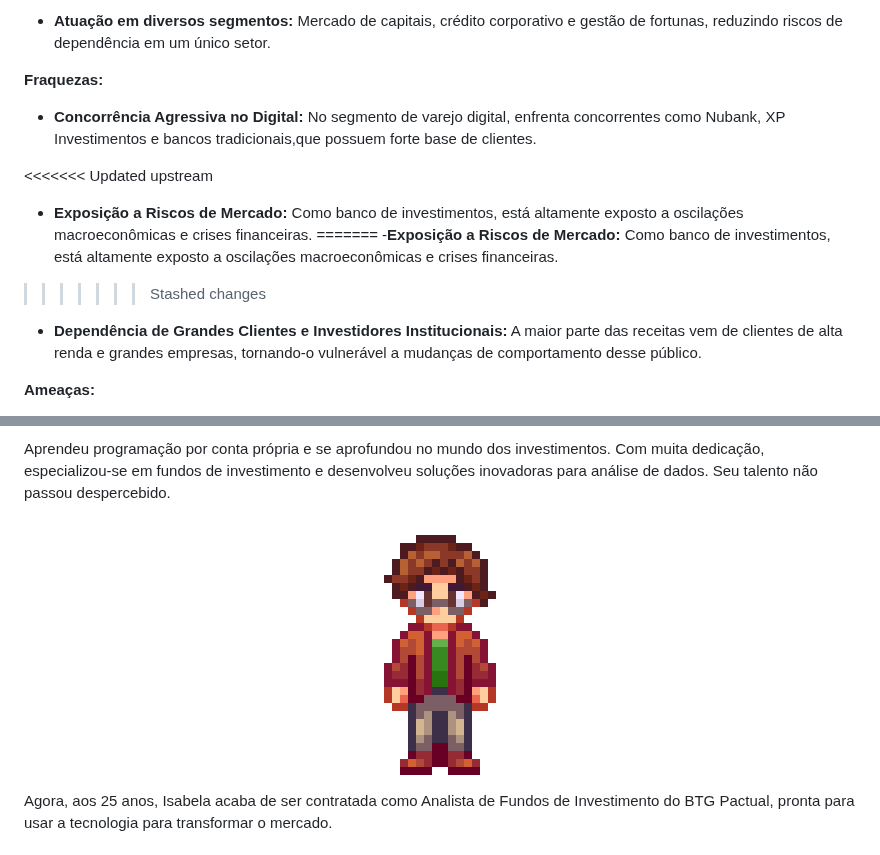
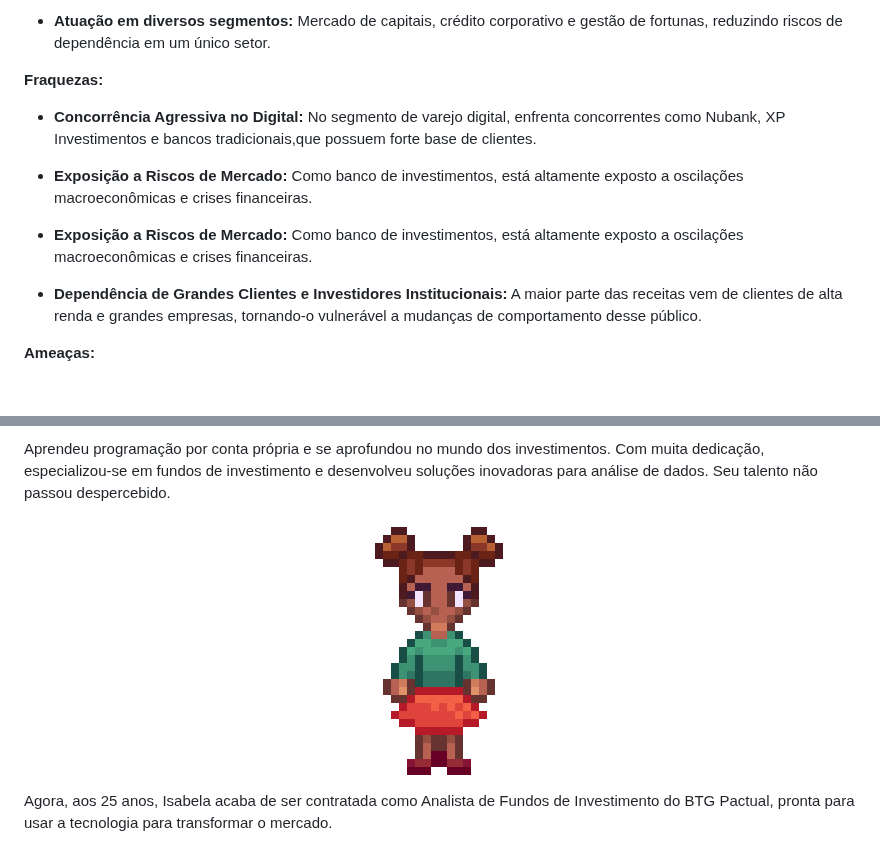
Before and after one commit to joaocardosodias/Capital-Downfall, a Markdown page: documents/gdd.md, 2 parts joined by grey strips. GitHub-like rendering; blank space fills up the shorter version.

Commit message:
arrumando markdown

```diff
--- a/documents/gdd.md
+++ b/documents/gdd.md
@@ -100,11 +100,9 @@ A análise SWOT é uma ferramenta utilizada para identificar as forças, oportun
 
 - **Concorrência Agressiva no Digital:** No segmento de varejo digital, enfrenta concorrentes como Nubank, XP Investimentos e bancos tradicionais,que possuem forte base de clientes.
 
-<<<<<<< Updated upstream
 - **Exposição a Riscos de Mercado:** Como banco de investimentos, está altamente exposto a oscilações macroeconômicas e crises financeiras.
-=======
--**Exposição a Riscos de Mercado:** Como banco de investimentos, está altamente exposto a oscilações macroeconômicas e crises financeiras.
->>>>>>> Stashed changes
+
+- **Exposição a Riscos de Mercado:** Como banco de investimentos, está altamente exposto a oscilações macroeconômicas e crises financeiras.
 
 - **Dependência de Grandes Clientes e Investidores Institucionais:** A maior parte das receitas vem de clientes de alta renda e grandes empresas, tornando-o vulnerável a mudanças de comportamento desse público.
 
@@ -298,7 +296,7 @@ Isabela sempre foi curiosa e determinada. Desde pequena, gostava de desafios e s
 Aprendeu programação por conta própria e se aprofundou no mundo dos investimentos. Com muita dedicação, especializou-se em fundos de investimento e desenvolveu soluções inovadoras para análise de dados. Seu talento não passou despercebido.
 
 <p align="center">
-<img src="../assets/personagens/personagemMasculino1.png">
+<img src="../assets/personagens/personagemFeminino1.png">
 </p>
 
 Agora, aos 25 anos, Isabela acaba de ser contratada como Analista de Fundos de Investimento do BTG Pactual, pronta para usar a tecnologia para transformar o mercado.
```
